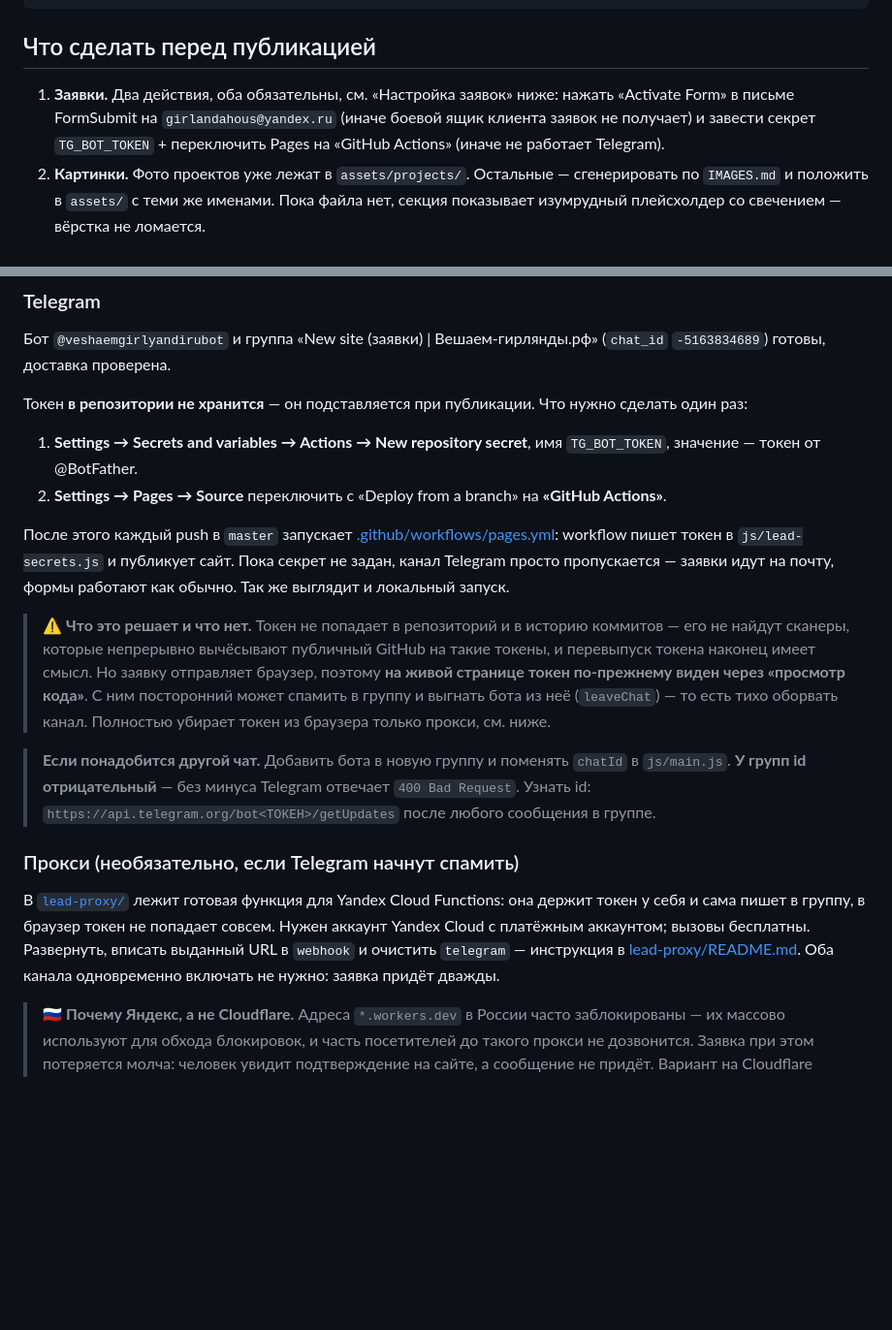
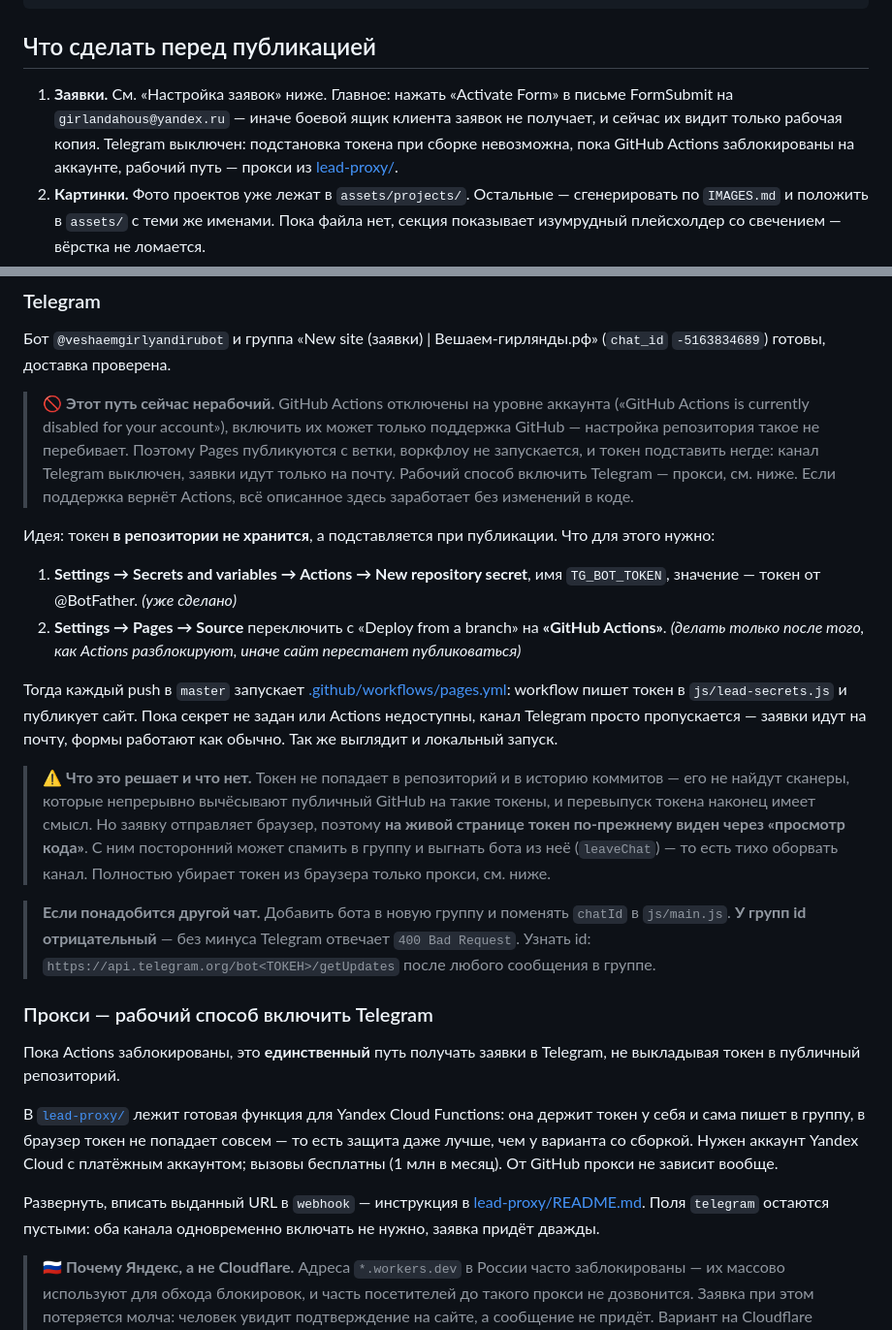
Before and after one commit to Gazovik7/lumier-landing, a Markdown page: README.md, 2 parts joined by grey strips. Shown at 97% size. Drawn GitHub-style; blank space fills up the shorter version.

Commit message:
Документация: Actions заблокированы на аккаунте, Telegram включается прокси
Подстановка токена при публикации не работает и заработать не может: GitHub
Actions отключены на уровне аккаунта, снять это может только поддержка GitHub.
Настройка репозитория такое не перебивает — переключатель стоит на «Allow all»,
а запусков ноль.

Воркфлоу и js/lead-secrets.js оставлены как есть: если Actions разблокируют,
схема заработает без правок кода. До тех пор канал Telegram выключен, заявки
идут на почту, а включить Telegram можно только прокси из lead-proxy/ — он от
GitHub не зависит и прячет токен надёжнее, чем сборка.

Co-Authored-By: Claude Opus 5 <noreply@anthropic.com>

````diff
--- a/README.md
+++ b/README.md
@@ -22,7 +22,7 @@ python -m http.server 8080
 ```
 
 ## Что сделать перед публикацией
-1. **Заявки.** Два действия, оба обязательны, см. «Настройка заявок» ниже: нажать «Activate Form» в письме FormSubmit на `girlandahous@yandex.ru` (иначе боевой ящик клиента заявок не получает) и завести секрет `TG_BOT_TOKEN` + переключить Pages на «GitHub Actions» (иначе не работает Telegram).
+1. **Заявки.** См. «Настройка заявок» ниже. Главное: нажать «Activate Form» в письме FormSubmit на `girlandahous@yandex.ru` — иначе боевой ящик клиента заявок не получает, и сейчас их видит только рабочая копия. Telegram выключен: подстановка токена при сборке невозможна, пока GitHub Actions заблокированы на аккаунте, рабочий путь — прокси из [lead-proxy/](lead-proxy/).
 2. **Картинки.** Фото проектов уже лежат в `assets/projects/`. Остальные — сгенерировать по `IMAGES.md` и положить в `assets/` с теми же именами. Пока файла нет, секция показывает изумрудный плейсхолдер со свечением — вёрстка не ломается.
 3. **Видео.** Заменить демо-ID `dQw4w9WgXcQ` на реальные ID роликов YouTube в `index.html`.
 4. **Реквизиты.** В футере стоит заглушка «ИП/ООО · реквизиты по запросу».
@@ -47,20 +47,26 @@ Endpoint'ы уже вписаны. Каждый адрес нужно один
 
 Бот `@veshaemgirlyandirubot` и группа «New site (заявки) | Вешаем-гирлянды.рф» (`chat_id` `-5163834689`) готовы, доставка проверена.
 
-Токен **в репозитории не хранится** — он подставляется при публикации. Что нужно сделать один раз:
+> 🚫 **Этот путь сейчас нерабочий.** GitHub Actions отключены на уровне аккаунта («GitHub Actions is currently disabled for your account»), включить их может только поддержка GitHub — настройка репозитория такое не перебивает. Поэтому Pages публикуются с ветки, воркфлоу не запускается, и токен подставить негде: канал Telegram выключен, заявки идут только на почту. Рабочий способ включить Telegram — прокси, см. ниже. Если поддержка вернёт Actions, всё описанное здесь заработает без изменений в коде.
 
-1. **Settings → Secrets and variables → Actions → New repository secret**, имя `TG_BOT_TOKEN`, значение — токен от @BotFather.
-2. **Settings → Pages → Source** переключить с «Deploy from a branch» на **«GitHub Actions»**.
+Идея: токен **в репозитории не хранится**, а подставляется при публикации. Что для этого нужно:
 
-После этого каждый push в `master` запускает [.github/workflows/pages.yml](.github/workflows/pages.yml): workflow пишет токен в `js/lead-secrets.js` и публикует сайт. Пока секрет не задан, канал Telegram просто пропускается — заявки идут на почту, формы работают как обычно. Так же выглядит и локальный запуск.
+1. **Settings → Secrets and variables → Actions → New repository secret**, имя `TG_BOT_TOKEN`, значение — токен от @BotFather. *(уже сделано)*
+2. **Settings → Pages → Source** переключить с «Deploy from a branch» на **«GitHub Actions»**. *(делать только после того, как Actions разблокируют, иначе сайт перестанет публиковаться)*
+
+Тогда каждый push в `master` запускает [.github/workflows/pages.yml](.github/workflows/pages.yml): workflow пишет токен в `js/lead-secrets.js` и публикует сайт. Пока секрет не задан или Actions недоступны, канал Telegram просто пропускается — заявки идут на почту, формы работают как обычно. Так же выглядит и локальный запуск.
 
 > ⚠️ **Что это решает и что нет.** Токен не попадает в репозиторий и в историю коммитов — его не найдут сканеры, которые непрерывно вычёсывают публичный GitHub на такие токены, и перевыпуск токена наконец имеет смысл. Но заявку отправляет браузер, поэтому **на живой странице токен по-прежнему виден через «просмотр кода»**. С ним посторонний может спамить в группу и выгнать бота из неё (`leaveChat`) — то есть тихо оборвать канал. Полностью убирает токен из браузера только прокси, см. ниже.
 
 > **Если понадобится другой чат.** Добавить бота в новую группу и поменять `chatId` в `js/main.js`. **У групп id отрицательный** — без минуса Telegram отвечает `400 Bad Request`. Узнать id: `https://api.telegram.org/bot<ТОКЕН>/getUpdates` после любого сообщения в группе.
 
-### Прокси (необязательно, если Telegram начнут спамить)
+### Прокси — рабочий способ включить Telegram
 
-В [`lead-proxy/`](lead-proxy/) лежит готовая функция для Yandex Cloud Functions: она держит токен у себя и сама пишет в группу, в браузер токен не попадает совсем. Нужен аккаунт Yandex Cloud с платёжным аккаунтом; вызовы бесплатны. Развернуть, вписать выданный URL в `webhook` и очистить `telegram` — инструкция в [lead-proxy/README.md](lead-proxy/README.md). Оба канала одновременно включать не нужно: заявка придёт дважды.
+Пока Actions заблокированы, это **единственный** путь получать заявки в Telegram, не выкладывая токен в публичный репозиторий.
+
+В [`lead-proxy/`](lead-proxy/) лежит готовая функция для Yandex Cloud Functions: она держит токен у себя и сама пишет в группу, в браузер токен не попадает совсем — то есть защита даже лучше, чем у варианта со сборкой. Нужен аккаунт Yandex Cloud с платёжным аккаунтом; вызовы бесплатны (1 млн в месяц). От GitHub прокси не зависит вообще.
+
+Развернуть, вписать выданный URL в `webhook` — инструкция в [lead-proxy/README.md](lead-proxy/README.md). Поля `telegram` остаются пустыми: оба канала одновременно включать не нужно, заявка придёт дважды.
 
 > 🇷🇺 **Почему Яндекс, а не Cloudflare.** Адреса `*.workers.dev` в России часто заблокированы — их массово используют для обхода блокировок, и часть посетителей до такого прокси не дозвонится. Заявка при этом потеряется молча: человек увидит подтверждение на сайте, а сообщение не придёт. Вариант на Cloudflare лежит в `lead-proxy/cloudflare-worker.js` на случай зарубежной аудитории.
 
````
